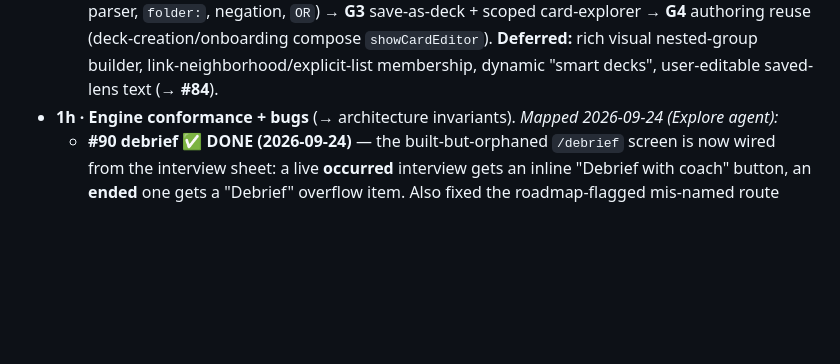
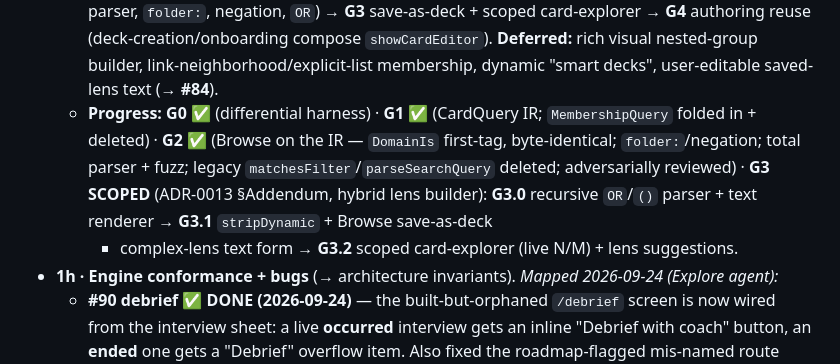
Before and after one commit to kuehlein/onyx, a Markdown page: docs/roadmap.md, the part around the change. Drawn GitHub-style; blank space fills up the shorter version.

```diff
--- a/docs/roadmap.md
+++ b/docs/roadmap.md
@@ -362,6 +362,11 @@ model before we add features, so we build on the right shape.
   `OR`) → **G3** save-as-deck + scoped card-explorer → **G4** authoring reuse (deck-creation/onboarding compose
   `showCardEditor`). **Deferred:** rich visual nested-group builder, link-neighborhood/explicit-list membership,
   dynamic "smart decks", user-editable saved-lens text (→ **#84**).
+  - **Progress:** **G0 ✅** (differential harness) · **G1 ✅** (CardQuery IR; `MembershipQuery` folded in + deleted) ·
+    **G2 ✅** (Browse on the IR — `DomainIs` first-tag, byte-identical; `folder:`/negation; total parser + fuzz; legacy
+    `matchesFilter`/`parseSearchQuery` deleted; adversarially reviewed) · **G3 SCOPED** (ADR-0013 §Addendum, hybrid
+    lens builder): **G3.0** recursive `OR`/`()` parser + text renderer → **G3.1** `stripDynamic` + Browse save-as-deck
+    + complex-lens text form → **G3.2** scoped card-explorer (live N/M) + lens suggestions.
 - **1h · Engine conformance + bugs** (→ architecture invariants). *Mapped 2026-09-24 (Explore agent):*
   - **#90 debrief ✅ DONE (2026-09-24)** — the built-but-orphaned `/debrief` screen is now wired from
     the interview sheet: a live **occurred** interview gets an inline "Debrief with coach" button, an
```
Also changed, not shown: docs/adr/0013-unified-query-lens-engine.md (+29 -0 lines).
